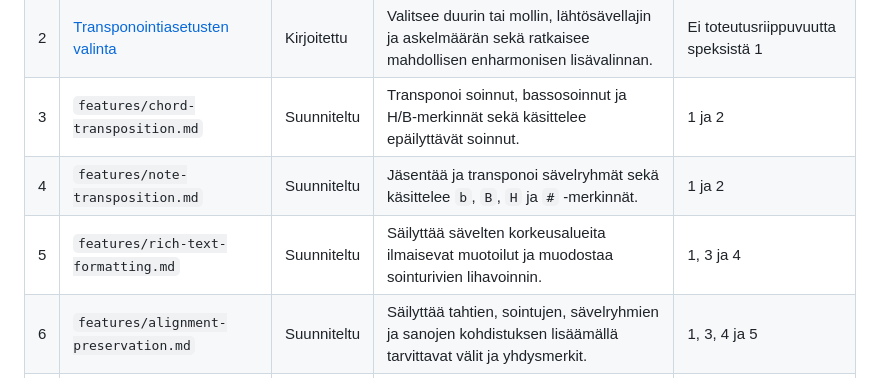
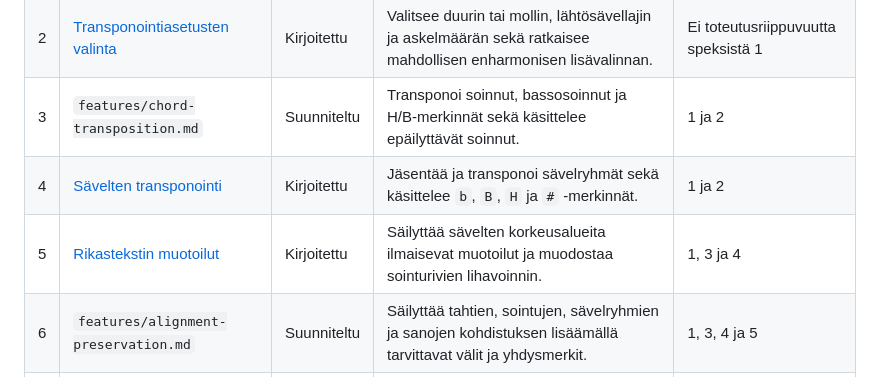
Before and after one commit to nanniultima/ai_training_week1, a Markdown page: specs/README.md, the part around the change. Rendered like a GitHub page.

Commit message:
Määrittele rikastekstin muotoiluspeksi

```diff
--- a/specs/README.md
+++ b/specs/README.md
@@ -14,8 +14,8 @@ kirjoittamisessa käytettävän pohjan.
 | 1 | [Syötteen rivien tunnistaminen](features/input-line-classification.md) | Kirjoitettu | Tunnistaa sointu-, sävel-, teksti- ja tyhjät rivit sekä epäselvät syötteet. | Ei riippuvuuksia |
 | 2 | [Transponointiasetusten valinta](features/transposition-settings.md) | Kirjoitettu | Valitsee duurin tai mollin, lähtösävellajin ja askelmäärän sekä ratkaisee mahdollisen enharmonisen lisävalinnan. | Ei toteutusriippuvuutta speksistä 1 |
 | 3 | `features/chord-transposition.md` | Suunniteltu | Transponoi soinnut, bassosoinnut ja H/B-merkinnät sekä käsittelee epäilyttävät soinnut. | 1 ja 2 |
-| 4 | `features/note-transposition.md` | Suunniteltu | Jäsentää ja transponoi sävelryhmät sekä käsittelee `b`, `B`, `H` ja `#` -merkinnät. | 1 ja 2 |
-| 5 | `features/rich-text-formatting.md` | Suunniteltu | Säilyttää sävelten korkeusalueita ilmaisevat muotoilut ja muodostaa sointurivien lihavoinnin. | 1, 3 ja 4 |
+| 4 | [Sävelten transponointi](features/note-transposition.md) | Kirjoitettu | Jäsentää ja transponoi sävelryhmät sekä käsittelee `b`, `B`, `H` ja `#` -merkinnät. | 1 ja 2 |
+| 5 | [Rikastekstin muotoilut](features/rich-text-formatting.md) | Kirjoitettu | Säilyttää sävelten korkeusalueita ilmaisevat muotoilut ja muodostaa sointurivien lihavoinnin. | 1, 3 ja 4 |
 | 6 | `features/alignment-preservation.md` | Suunniteltu | Säilyttää tahtien, sointujen, sävelryhmien ja sanojen kohdistuksen lisäämällä tarvittavat välit ja yhdysmerkit. | 1, 3, 4 ja 5 |
 | 7 | `features/result-and-copy.md` | Suunniteltu | Näyttää rikastekstituloksen ja kopioi sen HTML- ja tekstimuodossa. | 3–6 |
 | 8 | `features/chord-notes.md` | Suunniteltu | Näyttää käyttäjän antamaan sointuun kuuluvat sävelet. | Sointusanasto speksistä 3 |
```
Also changed, not shown: specs/features/rich-text-formatting.md (added, +343 -0 lines).
